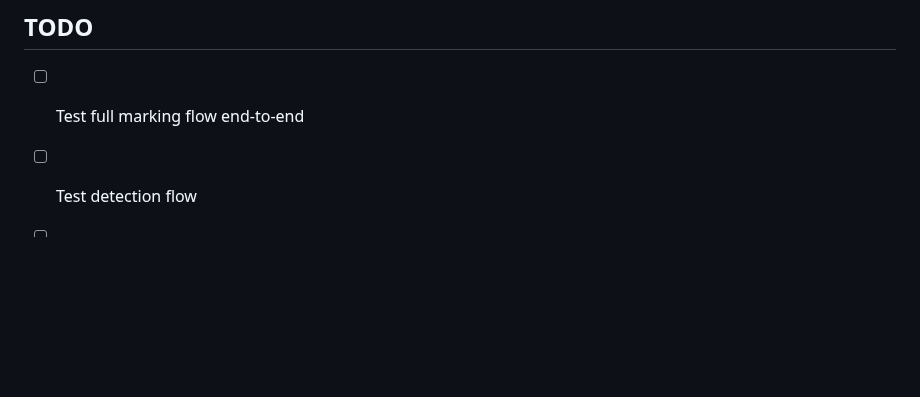
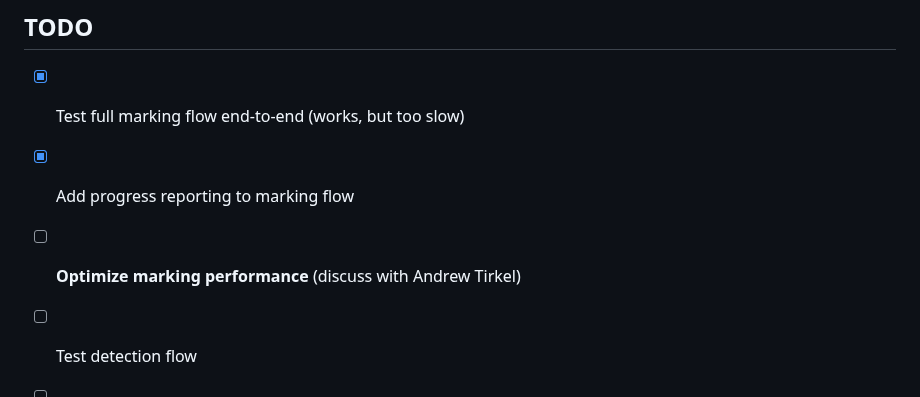
Before and after one commit to enspyrco/watermarking, a Markdown page: watermarking-docker/CLAUDE.md, the part around one of its changes. Drawn GitHub-style; blank space fills up the shorter version.

```diff
--- a/watermarking-docker/CLAUDE.md
+++ b/watermarking-docker/CLAUDE.md
@@ -253,7 +316,9 @@ Required files:
 
 ## TODO
 
-- [ ] Test full marking flow end-to-end
+- [x] Test full marking flow end-to-end (works, but too slow)
+- [x] Add progress reporting to marking flow
+- [ ] **Optimize marking performance** (discuss with Andrew Tirkel)
 - [ ] Test detection flow
 - [ ] Add Firestore security rules
 - [ ] Add retry logic for failed tasks
```
Also changed, not shown: other parts of watermarking-docker/CLAUDE.md (+63 -0 lines).
